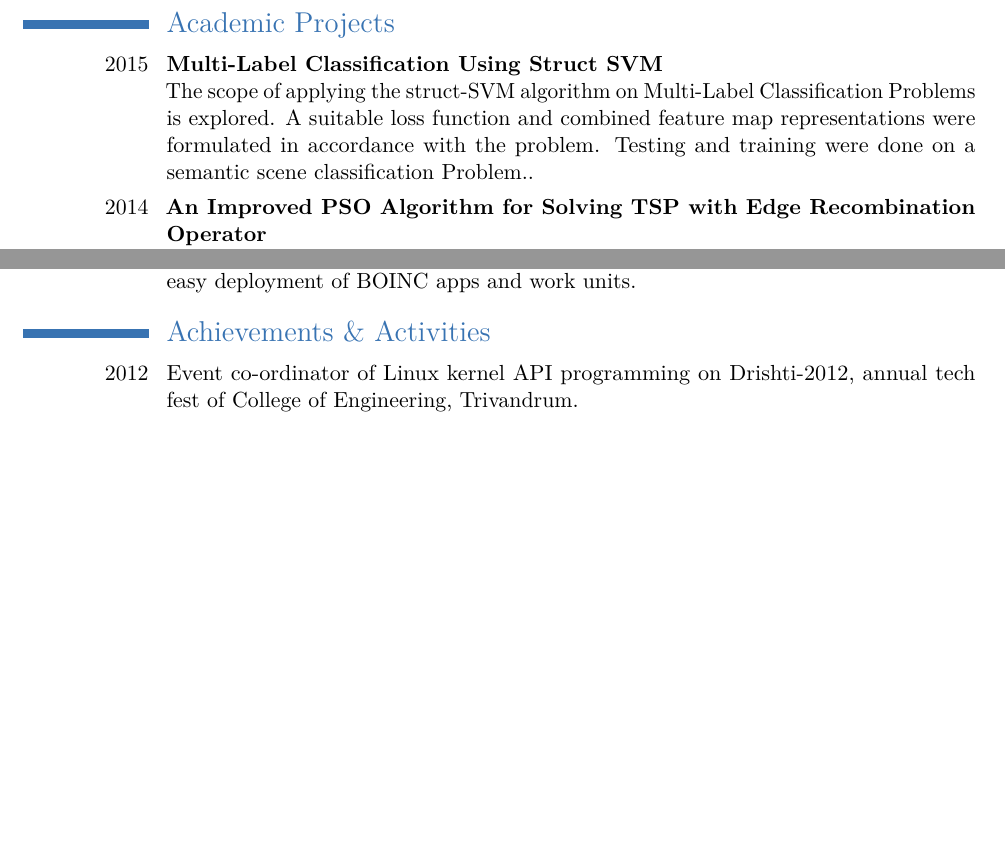
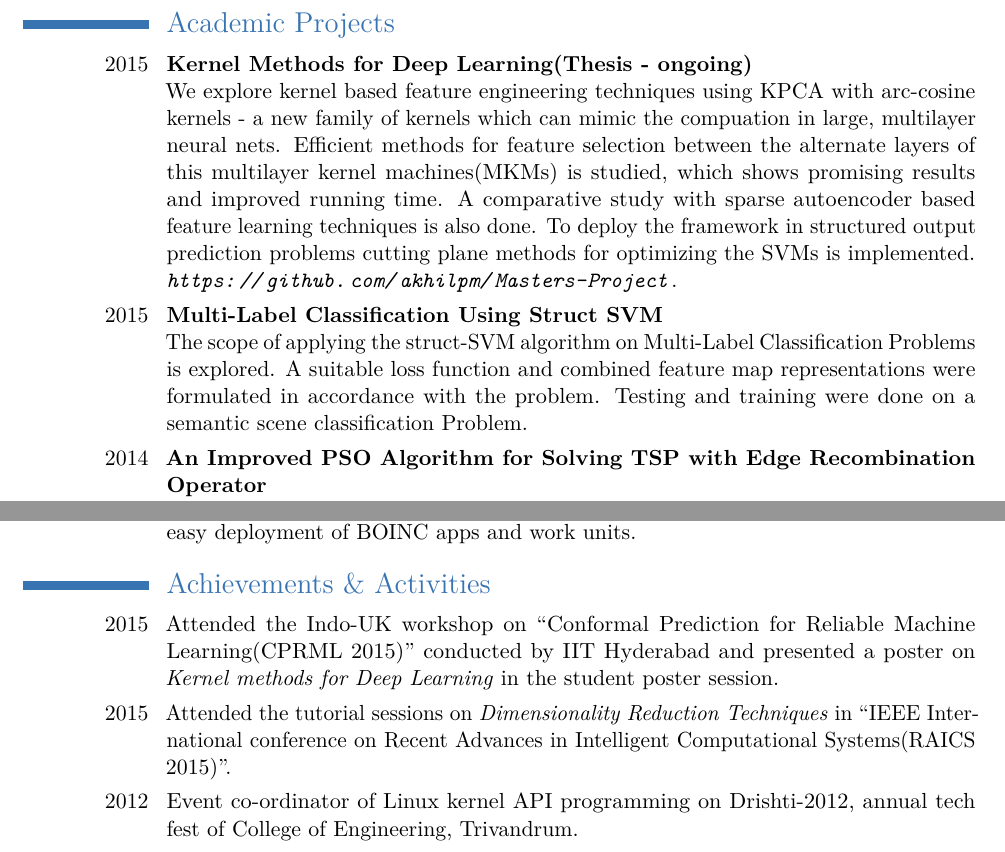
Before and after one commit to akhilpm/Resume, a LaTeX CV (modernCV.tex): two parts of page 2 of 3, joined at a grey line, cut so that both start at the same text, the shorter picture padded with empty space. Compiled offline with pdfLaTeX.

Commit message:
added thesis details

```diff
--- a/modernCV.tex
+++ b/modernCV.tex
@@ -82,7 +82,9 @@
 
 \section{Academic Projects}
 
-\cventry{2015}{Multi-Label Classification Using Struct SVM\newline}{}{The scope of applying the struct-SVM algorithm on Multi-Label Classification Problems is explored. A suitable loss function and combined feature map representations were formulated in accordance with the problem. Testing and training were done on a semantic scene classification Problem.}{}{}
+\cventry{2015}{Kernel Methods for Deep Learning(Thesis - ongoing)\newline}{}{We explore kernel based feature engineering techniques using KPCA with arc-cosine kernels - a new family of kernels which can mimic the compuation in large, multilayer neural nets. Efficient methods for feature selection between the alternate layers of this multilayer kernel machines(MKMs) is studied, which shows promising results and improved running time. A comparative study with sparse autoencoder based feature learning techniques is also done. To deploy the framework in structured output prediction problems cutting plane methods for optimizing the SVMs is implemented. \newline \textit{\url{https://github.com/akhilpm/Masters-Project}}}{}{}
+
+\cventry{2015}{Multi-Label Classification Using Struct SVM\newline}{}{The scope of applying the struct-SVM algorithm on Multi-Label Classification Problems is explored. A suitable loss function and combined feature map representations were formulated in accordance with the problem. Testing and training were done on a semantic scene classification Problem}{}{}
 
 \cventry{2014}{An Improved PSO Algorithm for Solving TSP with Edge Recombination Operator\newline}{}{A modified discrete-PSO algorithm is proposed for solving TSP, with the use of edge recombination operator for redefining the dependant moves in PSO. The new algorithm showed significantly better performance than the edge recombination crossover based GA, in terms of convergence rate and quality of solutions for benchmark problems from TSPLIB}{}{}
 
@@ -93,6 +95,8 @@
 
 \section{Achievements \& Activities}
 
+\cvitem{2015}{Attended the Indo-UK workshop on ``Conformal Prediction for Reliable Machine Learning(CPRML 2015)'' conducted by IIT Hyderabad and presented a poster on \textit{Kernel methods for Deep Learning} in the student poster session.}
+\cvitem{2015}{Attended the tutorial sessions on \textit{Dimensionality Reduction Techniques} in ``IEEE International conference on Recent Advances in Intelligent Computational Systems(RAICS 2015)''.}
 \cvitem{2012}{Event co-ordinator of Linux kernel API programming on Drishti-2012, annual tech fest of College of Engineering, Trivandrum.}
 \cvitem{2010}{Conducted a presentation on GREEN IT in CETEX 2010, a technical exhibition conducted by College of Engineering, Trivandrum.}
 \cvitem{2009}{Won CETAA(College of Engineering,Trivandrum Alumini Association)award for meritorious student in 2009}
```
Also changed, not shown: modernCV.pdf.
